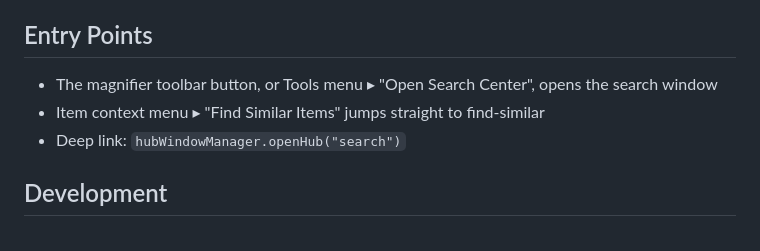
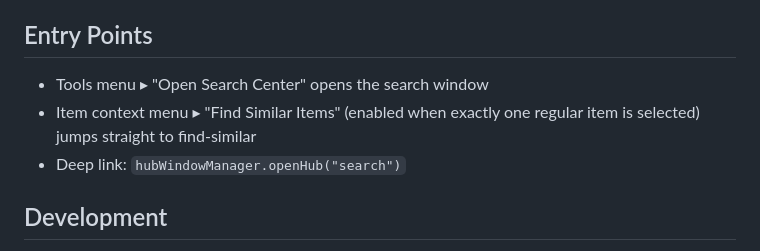
Before and after one commit to Liozhang/z-search, a Markdown page: README.md, the part around the change. Rendered like a GitHub page.

Commit message:
docs: 入口说明对齐现状——工具栏按钮已退役，仅工具菜单/右键找相似/深链

```diff
--- a/README.md
+++ b/README.md
@@ -136,9 +136,9 @@ metrics, warning lists, predatory lists, and a discover mode).
 
 ## Entry Points
 
-- The magnifier toolbar button, or Tools menu ▸ "Open Search Center", opens the
-  search window
-- Item context menu ▸ "Find Similar Items" jumps straight to find-similar
+- Tools menu ▸ "Open Search Center" opens the search window
+- Item context menu ▸ "Find Similar Items" (enabled when exactly one regular
+  item is selected) jumps straight to find-similar
 - Deep link: `hubWindowManager.openHub("search")`
 
 ## Development
```
Also changed, not shown: README.zh-CN.md (+2 -2 lines).
